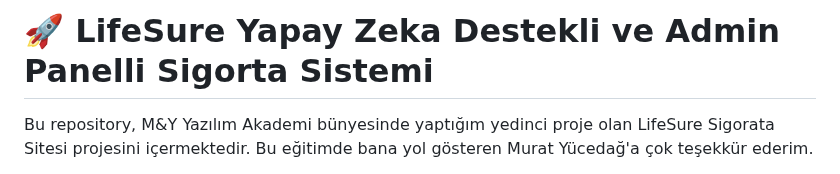
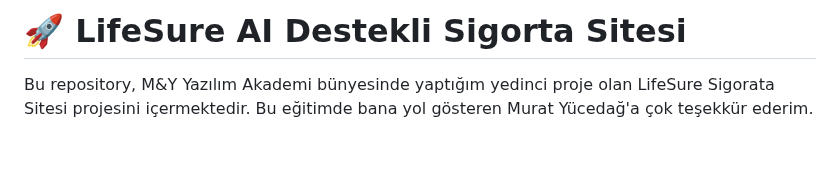
Before and after one commit to melihcolak0/LifeSureMVC, a Markdown page: README.md, the part around the change. Rendered like a GitHub page; blank space fills up the shorter version.

```diff
--- a/README.md
+++ b/README.md
@@ -1,4 +1,4 @@
-# 🚀 LifeSure Yapay Zeka Destekli ve Admin Panelli Sigorta Sistemi
+# 🚀 LifeSure AI Destekli Sigorta Sitesi
 Bu repository, M&Y Yazılım Akademi bünyesinde yaptığım yedinci proje olan LifeSure Sigorata Sitesi projesini içermektedir. Bu eğitimde bana yol gösteren Murat Yücedağ'a çok teşekkür ederim.
 
 Bu projede, LifeSure adlı bir sigorta firmasına ait çok dilli (Türkçe ve İngilizce) kullanıcı dostu bir web sitesi ve bu siteye entegre çalışan kapsamlı ve yapay zeka destekli bir yönetim paneli (admin panel) geliştirdim. ASP.NET Web Application (NET Framework(4.7.2)) teknolojisiyle geliştirilen bu projede, kullanıcıların farklı sigorta türlerini (Hayat, Sağlık, Araç, Konut, Evcil Hayvan vb.) görüntüleyebileceği, hizmet detaylarını inceleyebileceği, modern tasarımlı, responsive bir kullanıcı arayüzü sunulmaktadır. Yapay Zeka tarafında RapidAPI ve Huggincg Face üzerinden sağlanan API'ler ile entegre çalışan bir sistem kurdum. Bu sisteme çekilen verileri de LifeSure sigoratcılık temasında anlamlı bir şekilde kullandım.
```
